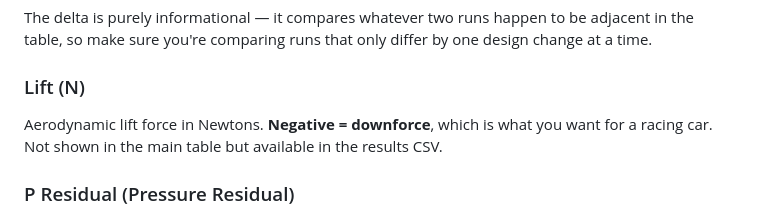
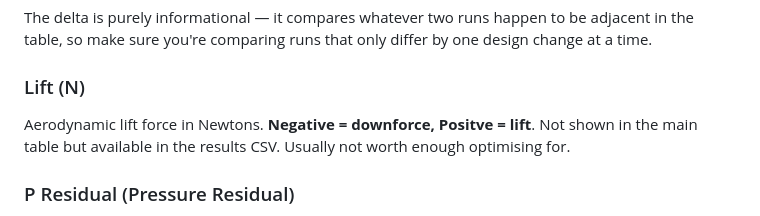
Before and after one commit to mxnviir/openfoam-for-stem, a Markdown page: DOCS.md, the part around the change. Rendered like a GitHub page.

Commit message:
Update lift force description in DOCS.md
Clarified the definition of aerodynamic lift force to include both downforce and lift.

```diff
--- a/DOCS.md
+++ b/DOCS.md
@@ -54,7 +54,7 @@ The delta is purely informational — it compares whatever two runs happen to be
 
 ### Lift (N)
 
-Aerodynamic lift force in Newtons. **Negative = downforce**, which is what you want for a racing car. Not shown in the main table but available in the results CSV.
+Aerodynamic lift force in Newtons. **Negative = downforce, Positve = lift**. Not shown in the main table but available in the results CSV. Usually not worth enough optimising for.
 
 ### P Residual (Pressure Residual)
 
```
